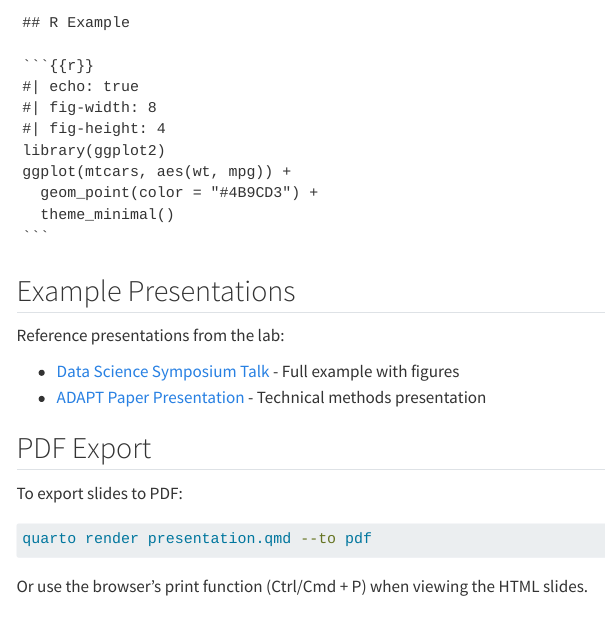
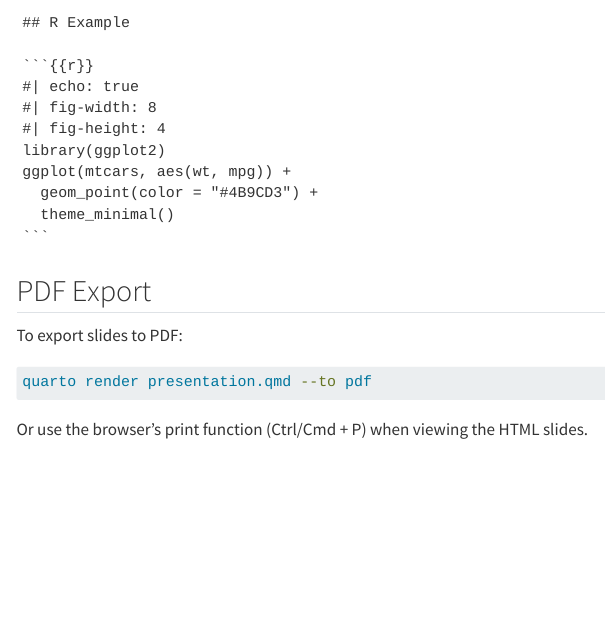
Before and after one commit to rashidlab/lab-handbook, a Quarto document (branding/presentations.qmd): the page in a window 1100 px wide, from 4190 px down. Rendered offline with R 4.5, knitr and Pandoc in place of Quarto, with nearby package versions; menus at the side of the page are left out.

Commit message:
fix: remove broken example presentation links
Co-Authored-By: Claude Opus 4.5 <noreply@anthropic.com>

`````diff
--- a/branding/presentations.qmd
+++ b/branding/presentations.qmd
@@ -215,13 +215,6 @@ ggplot(mtcars, aes(wt, mpg)) +
 ```
 ````
 
-## Example Presentations
-
-Reference presentations from the lab:
-
-- [Data Science Symposium Talk](https://github.com/rashidlab/talks/symposium-2025) - Full example with figures
-- [ADAPT Paper Presentation](https://github.com/naimrashid/adaptive-trial-bo-paper/manuscript/) - Technical methods presentation
-
 ## PDF Export
 
 To export slides to PDF:
`````
